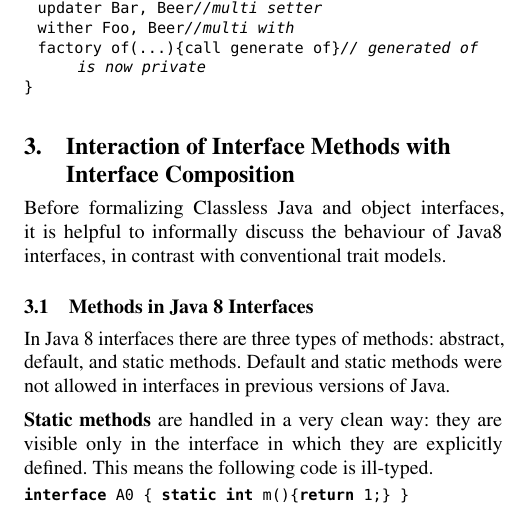
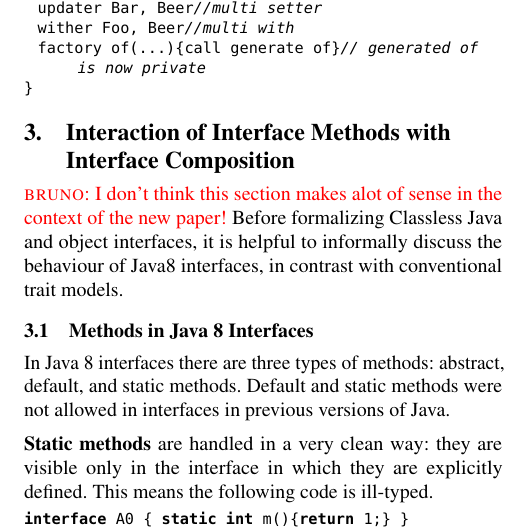
Before and after one commit to YanlinWang/MixinAnnoProcessor, a LaTeX paper (OOPSLA16/paper.tex, which reads OOPSLA16/sections/Formalization.tex): part of one column of page 6 of 18, cut so that both start at the same text. The pictures show the PDF file OOPSLA16/paper.pdf that the author committed with the source.

Commit message:
Some edits and comments

```diff
--- a/OOPSLA16/sections/Formalization.tex
+++ b/OOPSLA16/sections/Formalization.tex
@@ -1,4 +1,6 @@
 \section{Interaction of Interface Methods with Interface Composition}
+\bruno{I don't think this section makes alot of sense in the context
+of the new paper!}
 Before formalizing Classless Java and object interfaces, it is helpful
 to informally discuss the behaviour of Java8
 interfaces, in contrast with conventional trait models.
```
Also changed, not shown: OOPSLA16/paper.pdf.
